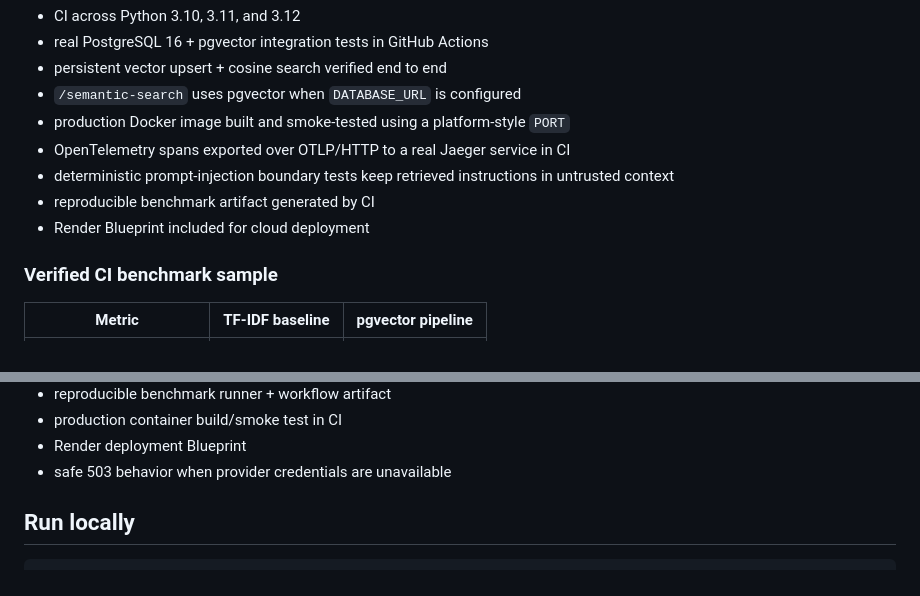
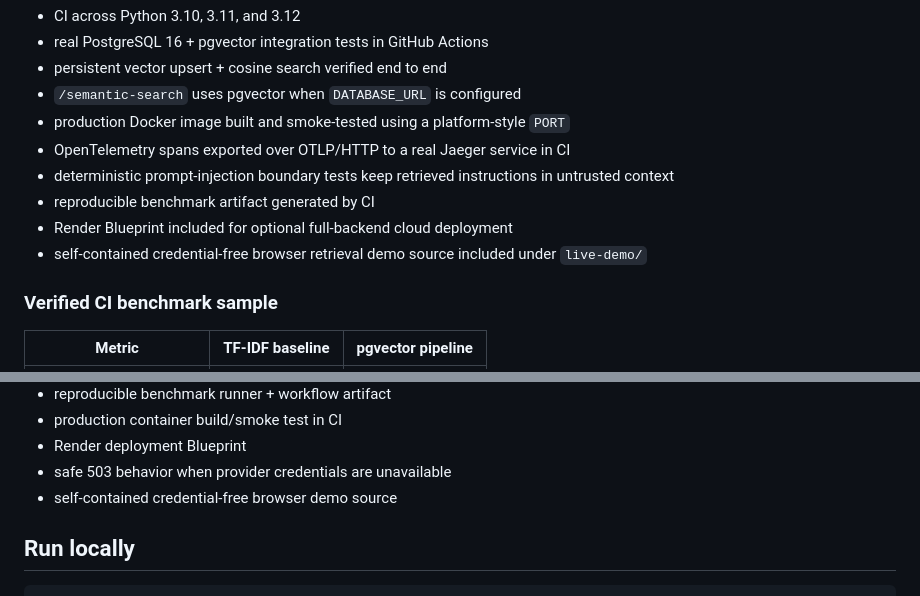
Before and after one commit to mirrazaabbas/rag-knowledge-assistant, a Markdown page: README.md, 2 parts joined by grey strips. Rendered like a GitHub page.

```diff
--- a/README.md
+++ b/README.md
@@ -21,7 +23,8 @@ A source-grounded RAG portfolio project with FastAPI, a transparent TF-IDF basel
 - OpenTelemetry spans exported over OTLP/HTTP to a real Jaeger service in CI
 - deterministic prompt-injection boundary tests keep retrieved instructions in untrusted context
 - reproducible benchmark artifact generated by CI
-- Render Blueprint included for cloud deployment
+- Render Blueprint included for optional full-backend cloud deployment
+- self-contained credential-free browser retrieval demo source included under `live-demo/`
 
 ### Verified CI benchmark sample
 
@@ -67,6 +70,7 @@ See [ARCHITECTURE.md](ARCHITECTURE.md) for the detailed design.
 - production container build/smoke test in CI
 - Render deployment Blueprint
 - safe 503 behavior when provider credentials are unavailable
+- self-contained credential-free browser demo source
 
 ## Run locally
 
```
Also changed, not shown: other parts of README.md (+17 -15 lines).
